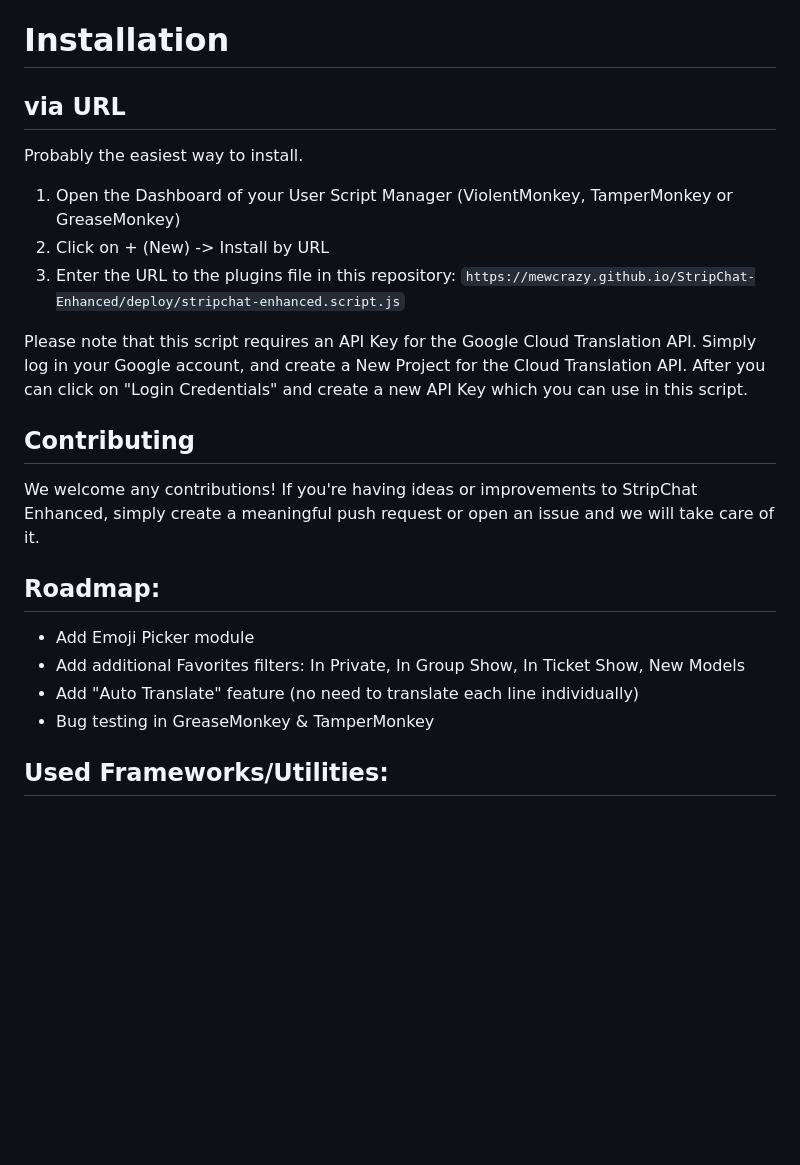
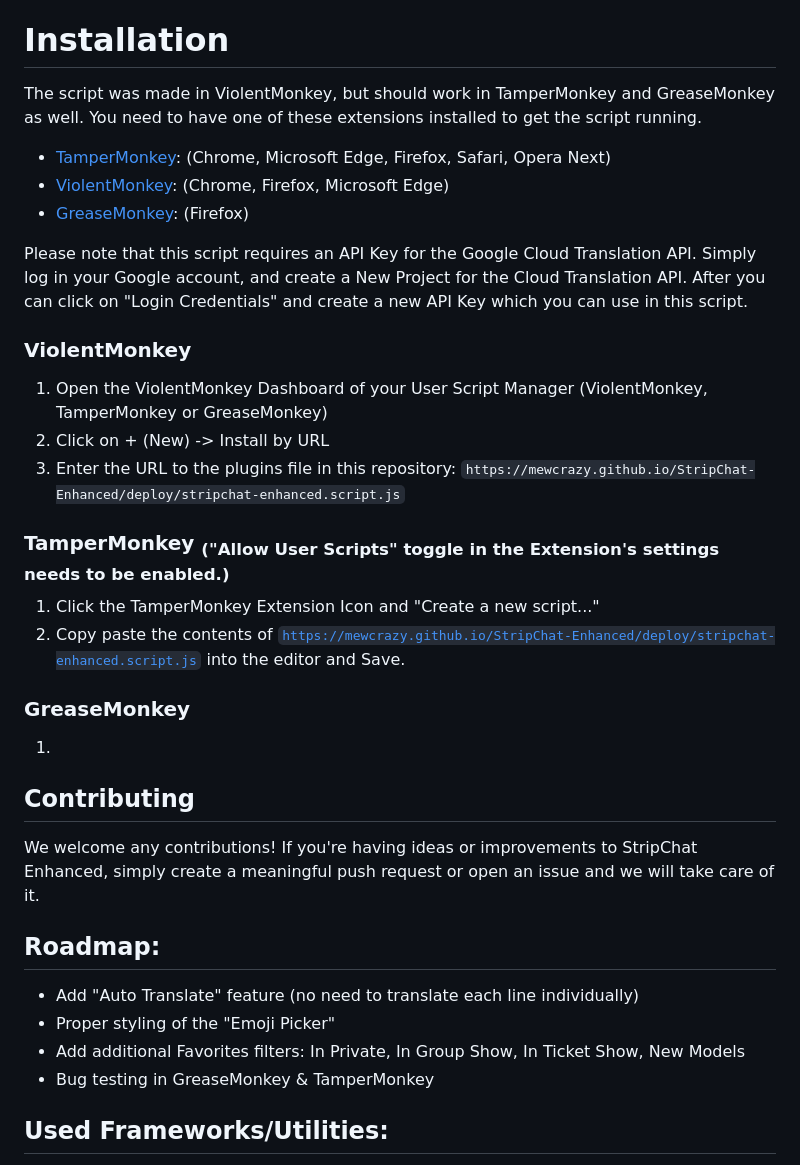
Before and after one commit to mewcrazy/Stripchat-Enhanced, a Markdown page: README.md, the part around one of its changes. GitHub-like rendering; blank space fills up the shorter version.

```diff
--- a/README.md
+++ b/README.md
@@ -28,22 +28,34 @@
 - Output real time in header
 
 # Installation
-## via URL
-Probably the easiest way to install.
+The script was made in ViolentMonkey, but should work in TamperMonkey and GreaseMonkey as well. You need to have one of these extensions installed to get the script running.
 
-1. Open the Dashboard of your User Script Manager (ViolentMonkey, TamperMonkey or GreaseMonkey)
+- [TamperMonkey](https://www.tampermonkey.net/): (Chrome, Microsoft Edge, Firefox, Safari, Opera Next)
+- [ViolentMonkey](https://violentmonkey.github.io/): (Chrome, Firefox, Microsoft Edge)
+- [GreaseMonkey](https://www.greasespot.net/): (Firefox)
+
+Please note that this script requires an API Key for the Google Cloud Translation API. Simply log in your Google account, and create a New Project for the Cloud Translation API. After you can click on "Login Credentials" and create a new API Key which you can use in this script.
+
+### ViolentMonkey
+1. Open the ViolentMonkey Dashboard of your User Script Manager (ViolentMonkey, TamperMonkey or GreaseMonkey)
 2. Click on + (New) -> Install by URL
 3. Enter the URL to the plugins file in this repository: `https://mewcrazy.github.io/StripChat-Enhanced/deploy/stripchat-enhanced.script.js`
 
-Please note that this script requires an API Key for the Google Cloud Translation API. Simply log in your Google account, and create a New Project for the Cloud Translation API. After you can click on "Login Credentials" and create a new API Key which you can use in this script.
+### TamperMonkey <sub>("Allow User Scripts" toggle in the Extension's settings needs to be enabled.)</sub>
+1. Click the TamperMonkey Extension Icon and "Create a new script..."
+2. Copy paste the contents of [`https://mewcrazy.github.io/StripChat-Enhanced/deploy/stripchat-enhanced.script.js`](https://mewcrazy.github.io/StripChat-Enhanced/deploy/stripchat-enhanced.script.js) into the editor and Save.
+
+### GreaseMonkey
+1.
+
 
 ## Contributing
 We welcome any contributions! If you're having ideas or improvements to StripChat Enhanced, simply create a meaningful push request or open an issue and we will take care of it.
 
 ## Roadmap:
-- Add Emoji Picker module
+- Add "Auto Translate" feature (no need to translate each line individually)
+- Proper styling of the "Emoji Picker"
 - Add additional Favorites filters: In Private, In Group Show, In Ticket Show, New Models
-- Add "Auto Translate" feature (no need to translate each line individually)
 - Bug testing in GreaseMonkey & TamperMonkey
 
 ## Used Frameworks/Utilities:
```
Also changed, not shown: other parts of README.md (+1 -1 lines).
